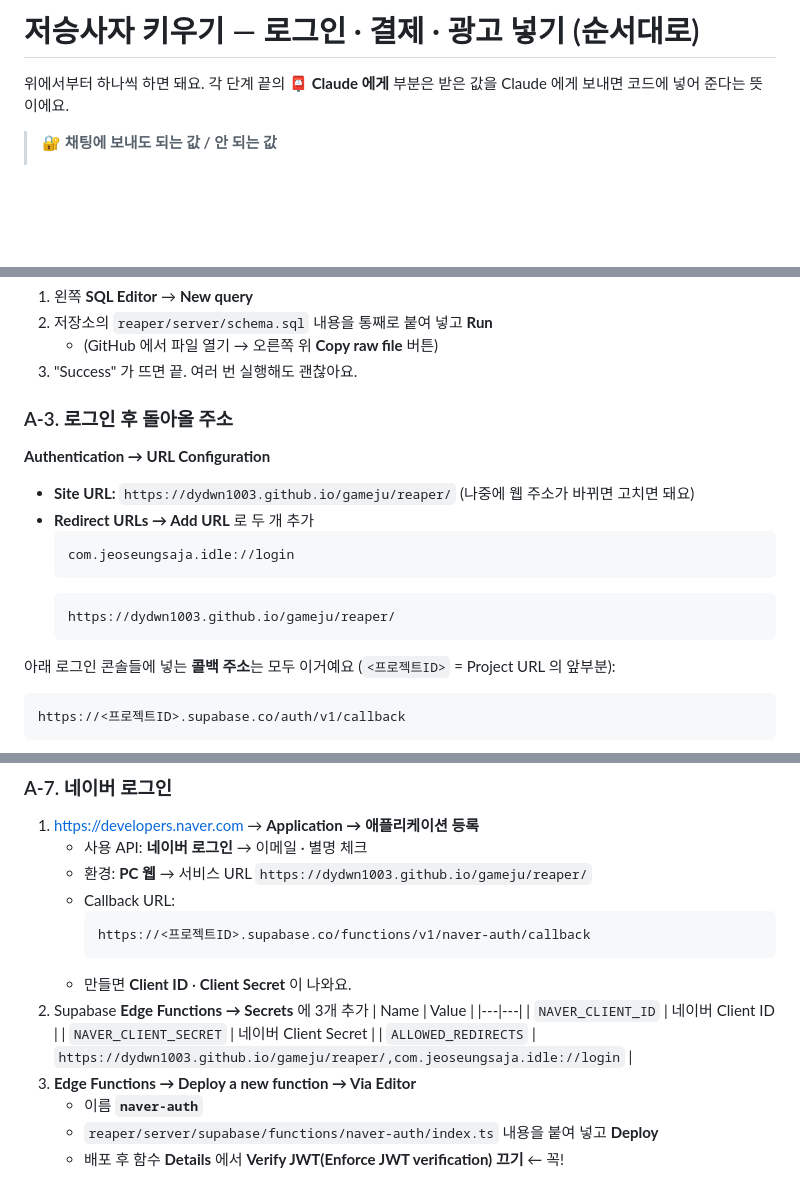
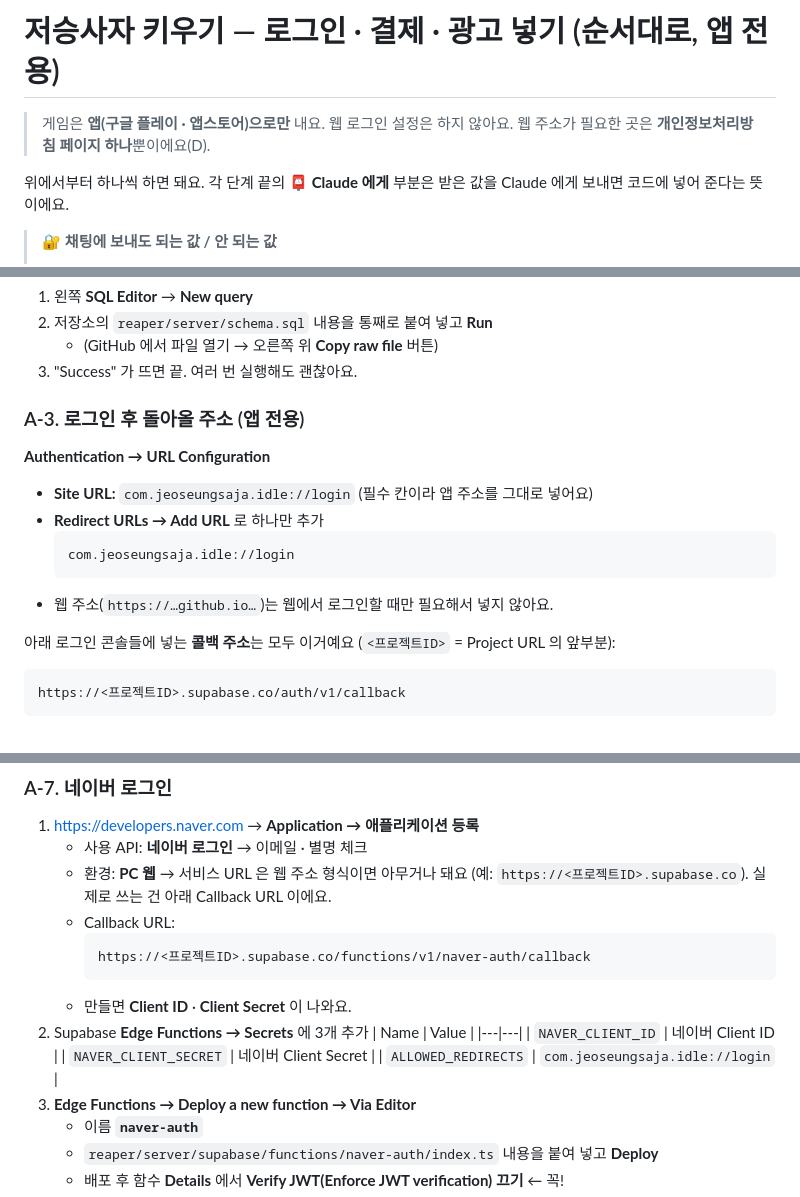
Before and after one commit to dydwn1003/gameju, a Markdown page: reaper/docs/SETUP_GUIDE.md, 3 parts joined by grey strips. GitHub-like rendering; blank space fills up the shorter version.

Commit message:
저승사자: 설정 안내를 앱 전용으로 (Redirect URL · 네이버 주소)
Co-Authored-By: Claude Opus 5.5 <noreply@anthropic.com>
Claude-Session: https://claude.ai/code/session_01JaPanueqCrKrVGBfKrPe2n

````diff
--- a/reaper/docs/SETUP_GUIDE.md
+++ b/reaper/docs/SETUP_GUIDE.md
@@ -1,4 +1,7 @@
-# 저승사자 키우기 — 로그인 · 결제 · 광고 넣기 (순서대로)
+# 저승사자 키우기 — 로그인 · 결제 · 광고 넣기 (순서대로, 앱 전용)
+
+> 게임은 **앱(구글 플레이 · 앱스토어)으로만** 내요. 웹 로그인 설정은 하지 않아요.
+> 웹 주소가 필요한 곳은 **개인정보처리방침 페이지 하나**뿐이에요(D).
 
 위에서부터 하나씩 하면 돼요. 각 단계 끝의 **📮 Claude 에게** 부분은 받은 값을 Claude 에게 보내면 코드에 넣어 준다는 뜻이에요.
 
@@ -25,16 +28,14 @@
    - (GitHub 에서 파일 열기 → 오른쪽 위 **Copy raw file** 버튼)
 3. "Success" 가 뜨면 끝. 여러 번 실행해도 괜찮아요.
 
-### A-3. 로그인 후 돌아올 주소
+### A-3. 로그인 후 돌아올 주소 (앱 전용)
 **Authentication → URL Configuration**
-- **Site URL:** `https://dydwn1003.github.io/gameju/reaper/` (나중에 웹 주소가 바뀌면 고치면 돼요)
-- **Redirect URLs → Add URL** 로 두 개 추가
+- **Site URL:** `com.jeoseungsaja.idle://login` (필수 칸이라 앱 주소를 그대로 넣어요)
+- **Redirect URLs → Add URL** 로 하나만 추가
   ```
   com.jeoseungsaja.idle://login
   ```
-  ```
-  https://dydwn1003.github.io/gameju/reaper/
-  ```
+- 웹 주소(`https://…github.io…`)는 웹에서 로그인할 때만 필요해서 넣지 않아요.
 
 아래 로그인 콘솔들에 넣는 **콜백 주소**는 모두 이거예요 (`<프로젝트ID>` = Project URL 의 앞부분):
 ```
@@ -83,7 +84,7 @@ https://<프로젝트ID>.supabase.co/auth/v1/callback
 ### A-7. 네이버 로그인
 1. https://developers.naver.com → **Application → 애플리케이션 등록**
    - 사용 API: **네이버 로그인** → 이메일 · 별명 체크
-   - 환경: **PC 웹** → 서비스 URL `https://dydwn1003.github.io/gameju/reaper/`
+   - 환경: **PC 웹** → 서비스 URL 은 웹 주소 형식이면 아무거나 돼요 (예: `https://<프로젝트ID>.supabase.co`). 실제로 쓰는 건 아래 Callback URL 이에요.
    - Callback URL:
      ```
      https://<프로젝트ID>.supabase.co/functions/v1/naver-auth/callback
@@ -94,7 +95,7 @@ https://<프로젝트ID>.supabase.co/auth/v1/callback
    |---|---|
    | `NAVER_CLIENT_ID` | 네이버 Client ID |
    | `NAVER_CLIENT_SECRET` | 네이버 Client Secret |
-   | `ALLOWED_REDIRECTS` | `https://dydwn1003.github.io/gameju/reaper/,com.jeoseungsaja.idle://login` |
+   | `ALLOWED_REDIRECTS` | `com.jeoseungsaja.idle://login` |
 3. **Edge Functions → Deploy a new function → Via Editor**
    - 이름 **`naver-auth`**
    - `reaper/server/supabase/functions/naver-auth/index.ts` 내용을 붙여 넣고 **Deploy**
````
Also changed, not shown: other parts of reaper/docs/SETUP_GUIDE.md (+1 -1 lines).
